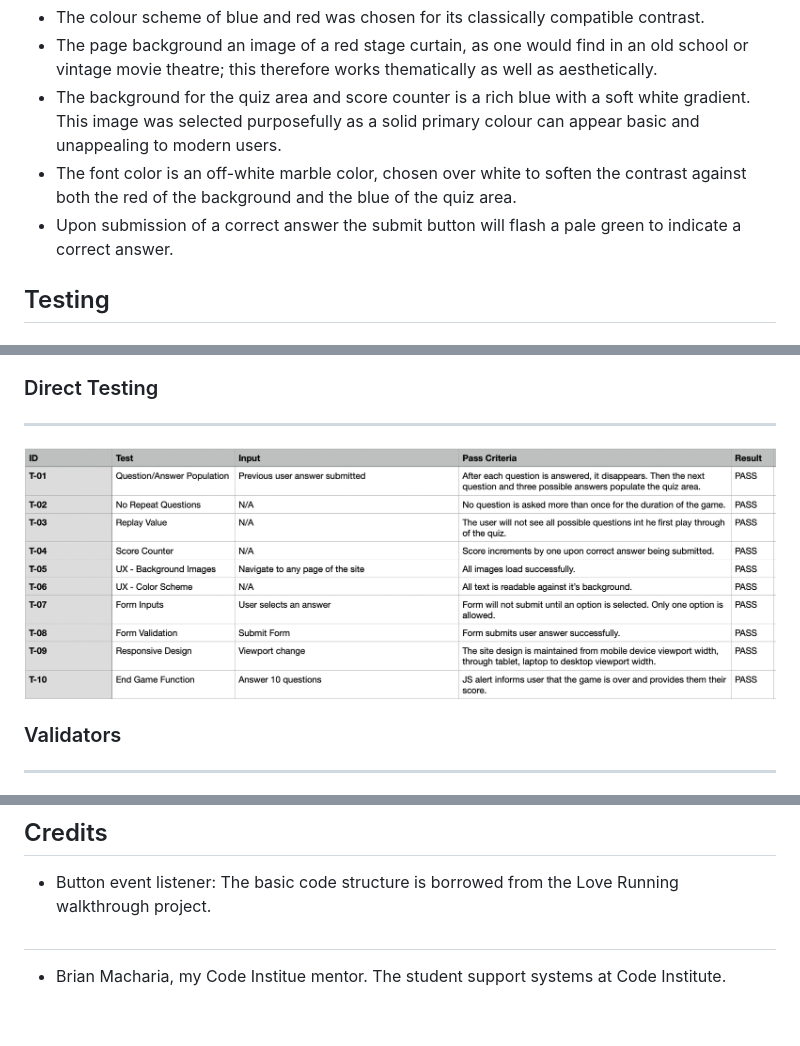
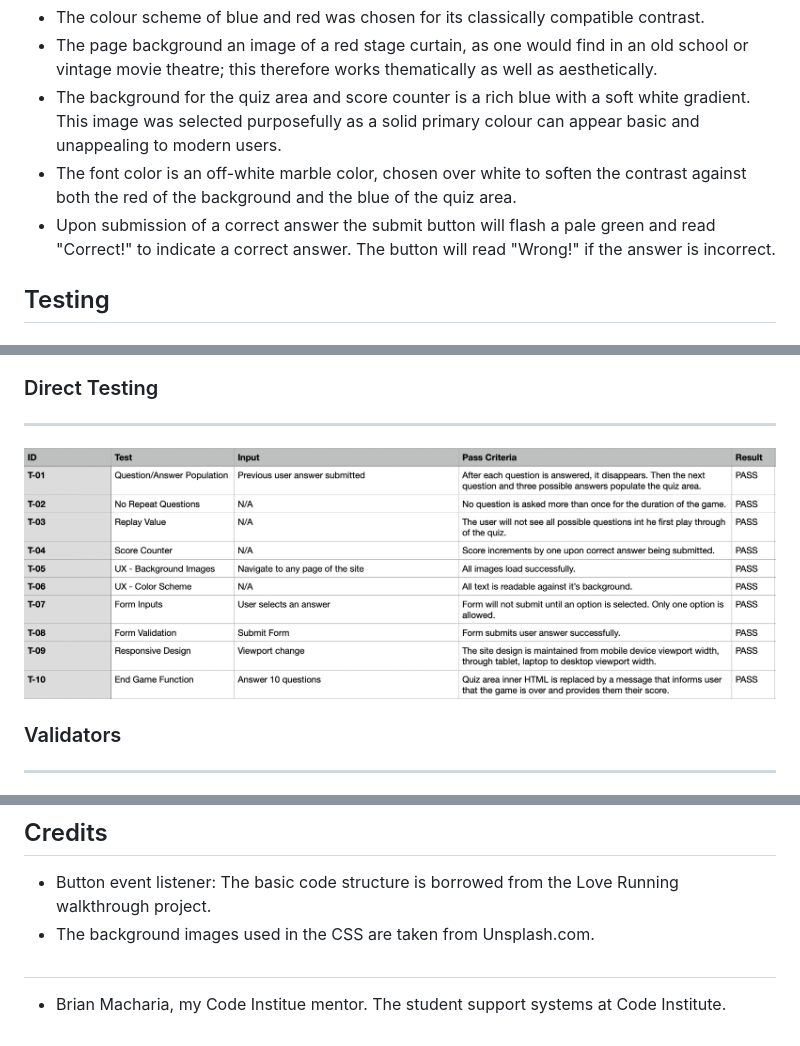
Before and after one commit to HW-Wright/portfolio-project-2, a Markdown page: README.md, 3 parts joined by grey strips. Drawn GitHub-style; pictures changed too: documentation/js-testing.png (added), documentation/testing-js.png (deleted).

Commit message:
add am i responsive image to README.md, create function to indicate incorrect answer, add checked attribute to first radio to prevent button being pressed without answer

```diff
--- a/README.md
+++ b/README.md
@@ -48,7 +48,7 @@ My Second Portfolio Project is a quiz game. The purpose of the site is to engage
 - The page background an image of a red stage curtain, as one would find in an old school or vintage movie theatre; this therefore works thematically as well as aesthetically.
 - The background for the quiz area and score counter is a rich blue with a soft white gradient. This image was selected purposefully as a solid primary colour can appear basic and unappealing to modern users.
 - The font color is an off-white marble color, chosen over white to soften the contrast against both the red of the background and the blue of the quiz area.
-- Upon submission of a correct answer the submit button will flash a pale green to indicate a correct answer.
+- Upon submission of a correct answer the submit button will flash a pale green and read "Correct!" to indicate a correct answer. The button will read "Wrong!" if the answer is incorrect.
 ## Testing
 ### Browser Testing
 ----------------------------
@@ -59,7 +59,7 @@ My Second Portfolio Project is a quiz game. The purpose of the site is to engage
 - The site is fully responsive down to 320px width viewport.
 ### Direct Testing
 ----------------------------
-![Testing criteria](/documentation/testing-js.png)
+![Testing criteria](/documentation/js-testing.png)
 ### Validators
 ----------------------------
 - The HTML, CSS and JS documents have each been put through W3C Validators and returned no errors or warnings:
@@ -89,5 +89,6 @@ The page will begin to deploy, this may take a few minutes. Once the page is ref
 - If changes are made int he original repository you will be informed and have the option to copy changes.
 ## Credits
 - Button event listener: The basic code structure is borrowed from the Love Running walkthrough project.
+- The background images used in the CSS are taken from Unsplash.com.
 ##
 - Brian Macharia, my Code Institue mentor. The student support systems at Code Institute.
```
Also changed, not shown: other parts of README.md (+1 -1 lines), 3 other files.
